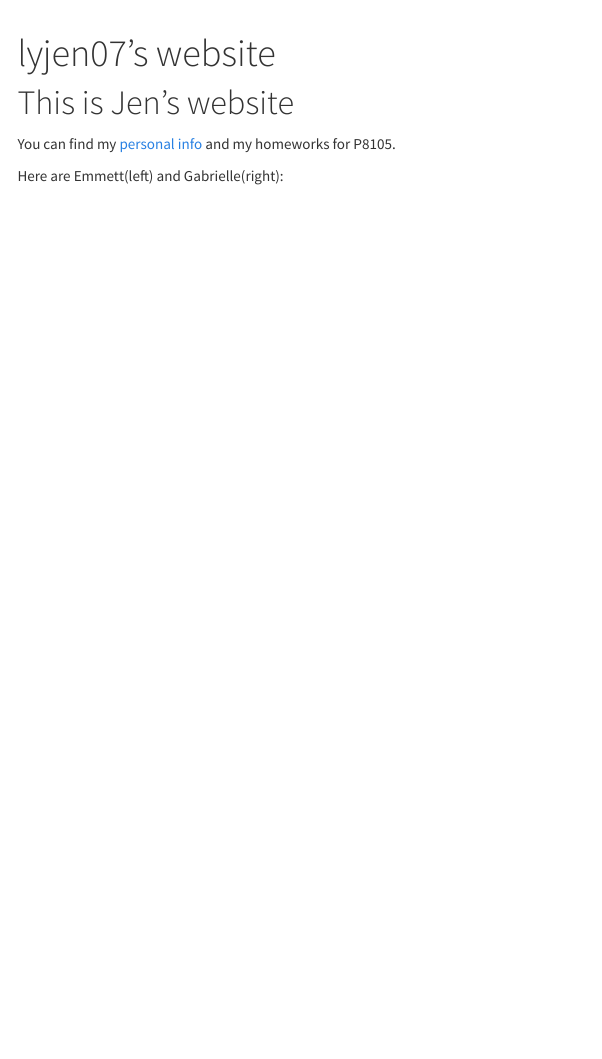
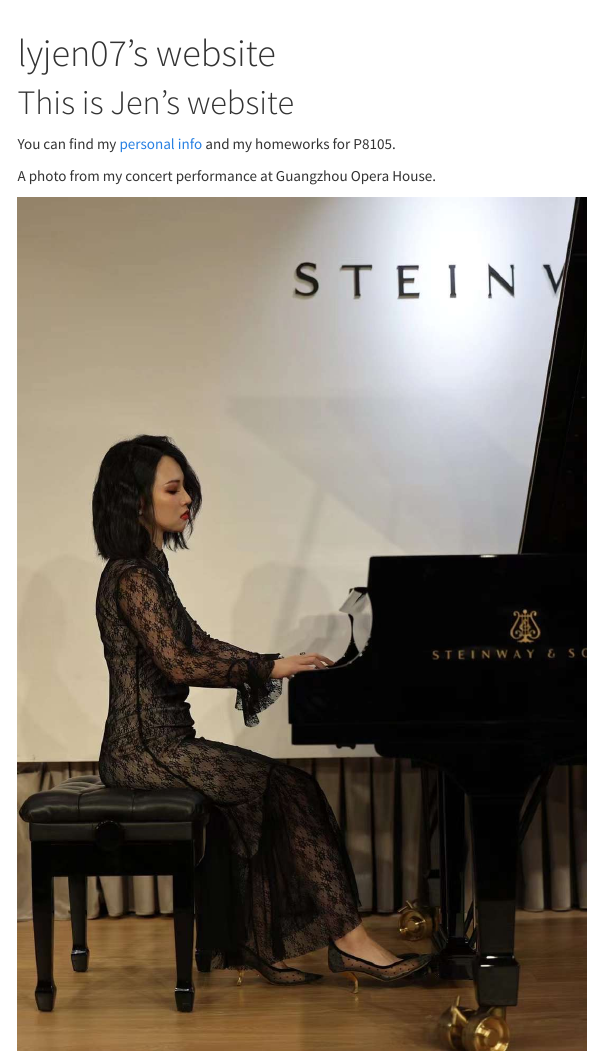
Before and after one commit to lyjen07/lyjen07.github.io, an R Markdown document (index.Rmd): the page in a window 1100 px wide, from its top. The pictures show the output file index.html that the author committed with the source, opened offline; library style sheets and scripts come from the installed R packages; menus at the side of the page are left out.

Commit message:
introductory landing page

```diff
--- a/index.Rmd
+++ b/index.Rmd
@@ -11,3 +11,7 @@ output:
 
 You can find my [personal info](about.html) and my homeworks for P8105.
 
+
+A photo from my concert performance at Guangzhou Opera House.
+
+<img src="images/WechatIMG203.jpg" style="width:75%">
```
Also changed, not shown: images/IMG_5193.jpg (deleted), images/WechatIMG203.jpg (added), images/WechatIMG204.jpg (added), index.html, plotly.html, projects_files/figure-html/unnamed-chunk-1-1.png, index.Rmd (6 more changed lines).
